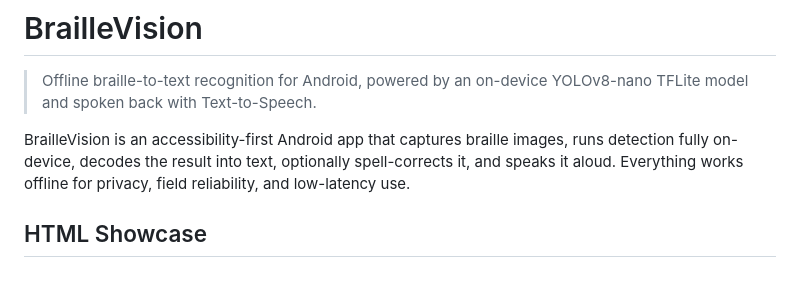
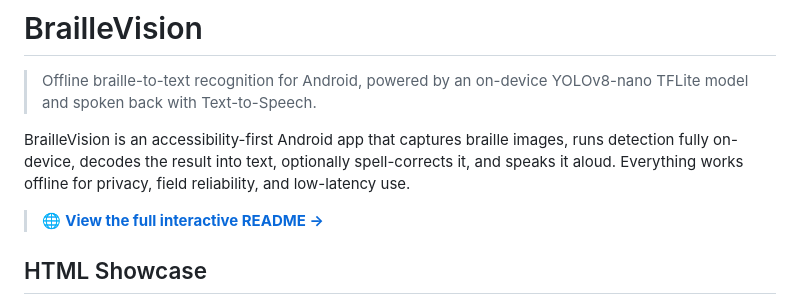
Before and after one commit to dhruvsave29/BrailleVision, a Markdown page: README.md, the part around the change. Drawn GitHub-style; blank space fills up the shorter version.

Commit message:
Add interactive README link

```diff
--- a/README.md
+++ b/README.md
@@ -3,6 +3,8 @@
 > Offline braille-to-text recognition for Android, powered by an on-device YOLOv8-nano TFLite model and spoken back with Text-to-Speech.
 
 BrailleVision is an accessibility-first Android app that captures braille images, runs detection fully on-device, decodes the result into text, optionally spell-corrects it, and speaks it aloud. Everything works offline for privacy, field reliability, and low-latency use.
+
+> 🌐 **[View the full interactive README →](https://dhruvsave29.github.io/BrailleVision)**
 
 ## HTML Showcase
 
```
